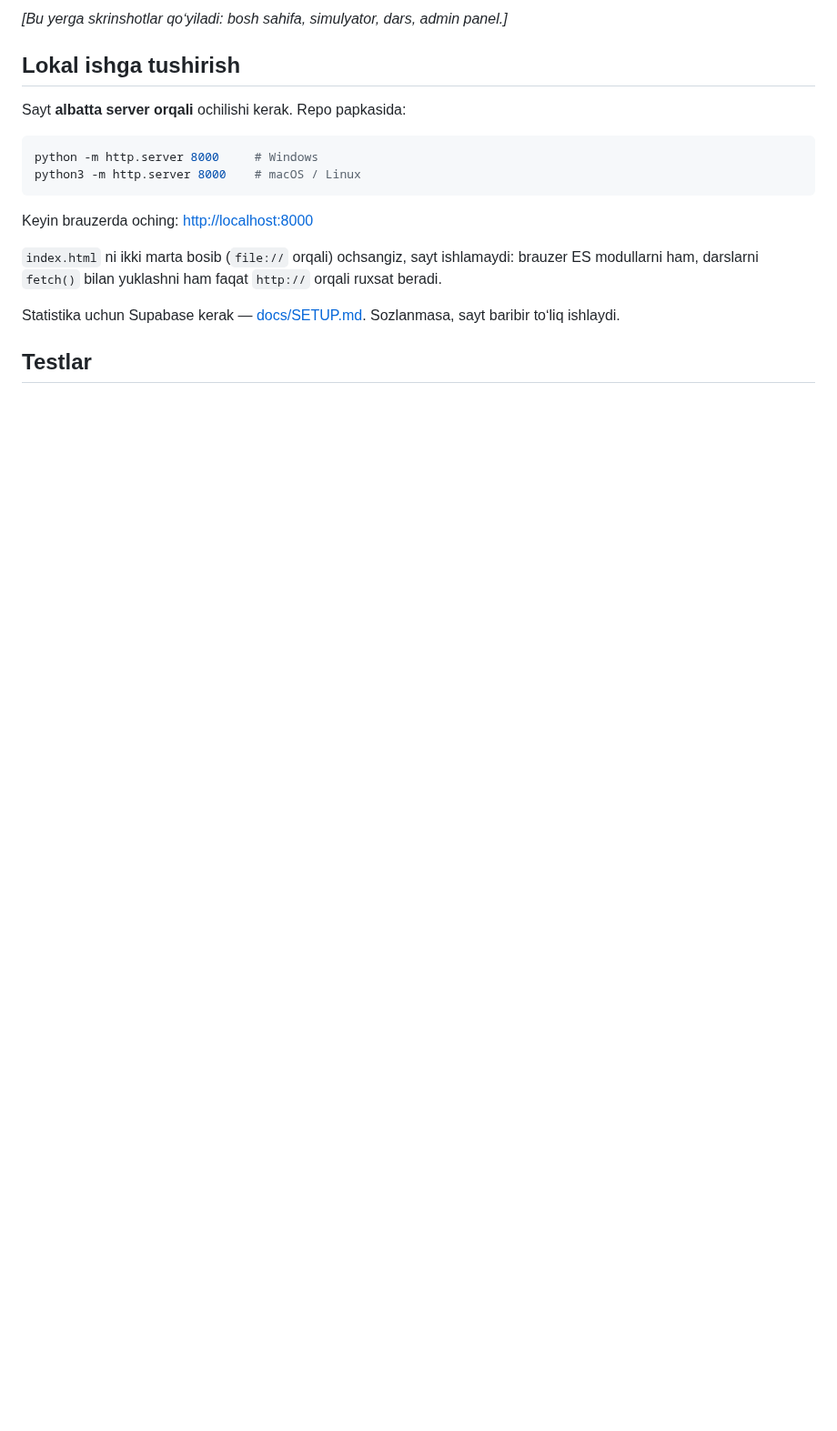
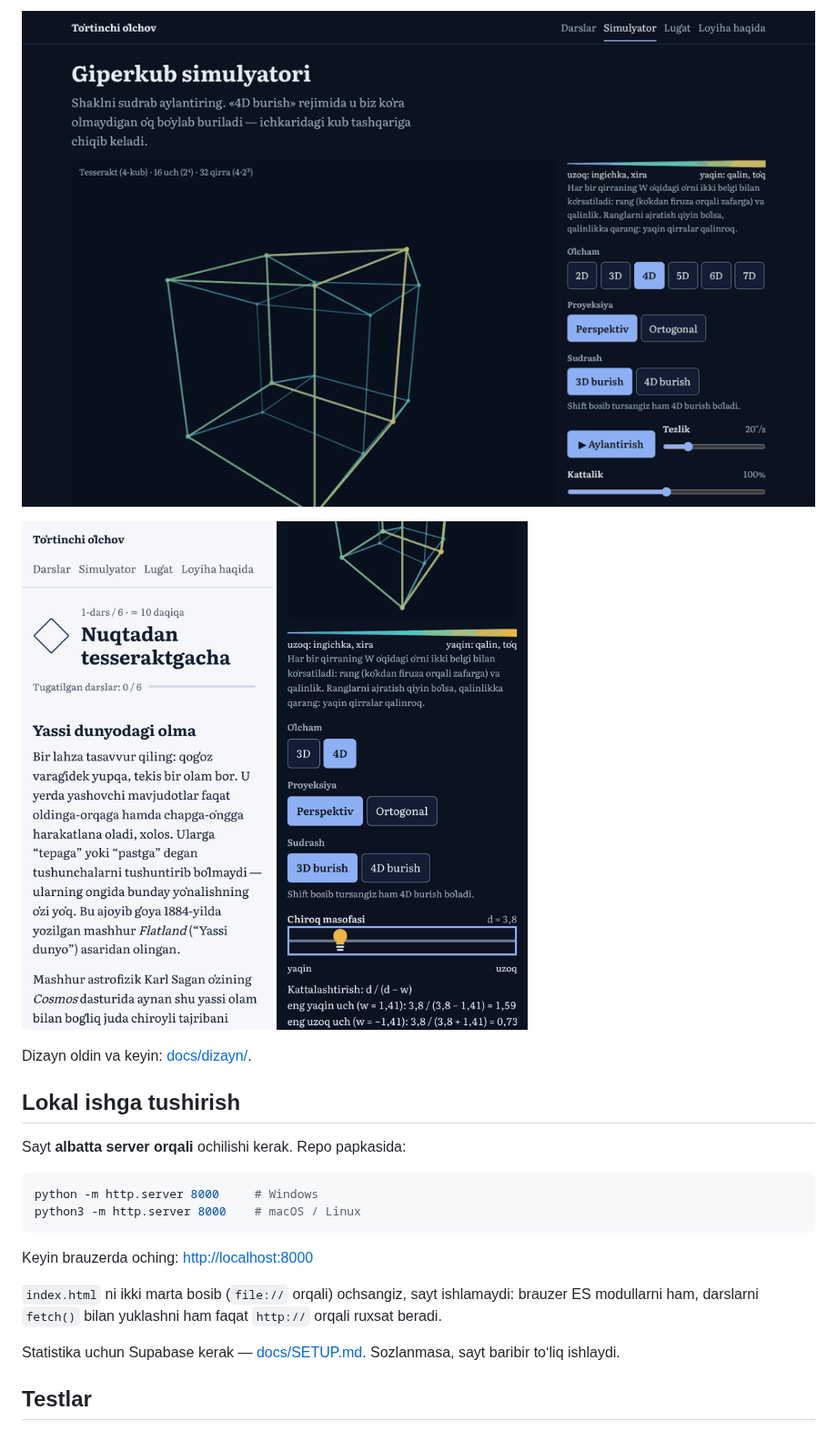
Before and after one commit to SanjarAbdubositov/Dimensions, a Markdown page: README.md, the part around one of its changes. Shown at 91% size. GitHub-like rendering; pictures changed too: docs/screenshots/chiroq-telefon.png (added), docs/screenshots/dars-telefon.png (added), docs/screenshots/simulyator.png (added); blank space fills up the shorter version.

Commit message:
README: author, AI assistance, screenshots and live site link
Co-Authored-By: Claude Opus 5.5 <noreply@anthropic.com>
Claude-Session: https://claude.ai/code/session_0125xXtx7H6qUB8MLL5vaeBm

```diff
--- a/README.md
+++ b/README.md
@@ -33,5 +34,9 @@ Oddiy HTML, CSS va JavaScript: framework ham, build qadam ham yoʻq. Sayt GitHub
 
-*[Bu yerga skrinshotlar qoʻyiladi: bosh sahifa, simulyator, dars, admin panel.]*
+![Simulyator (qorongʻi rejim)](docs/screenshots/simulyator.png)
+
+<img src="docs/screenshots/dars-telefon.png" alt="1-dars telefonda" width="300"> <img src="docs/screenshots/chiroq-telefon.png" alt="4-dars: chiroq va jonli formula" width="300">
+
+Dizayn oldin va keyin: [docs/dizayn/](docs/dizayn/).
 
 ## Lokal ishga tushirish
 
```
Also changed, not shown: other parts of README.md (+33 -14 lines), docs/TEKSHIRISH.md (+0 -1 lines), docs/screenshots/bosh-sahifa.png (added).
